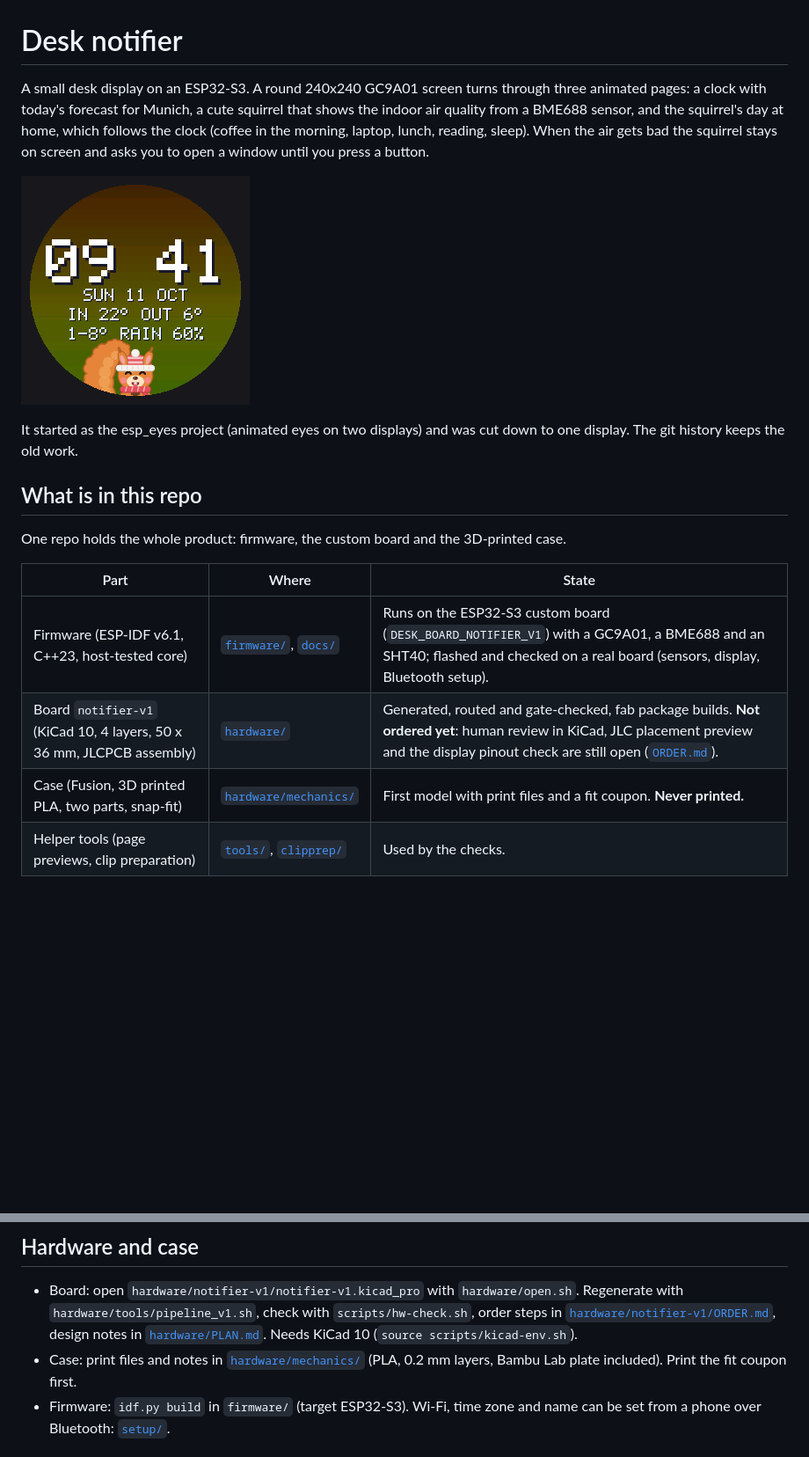
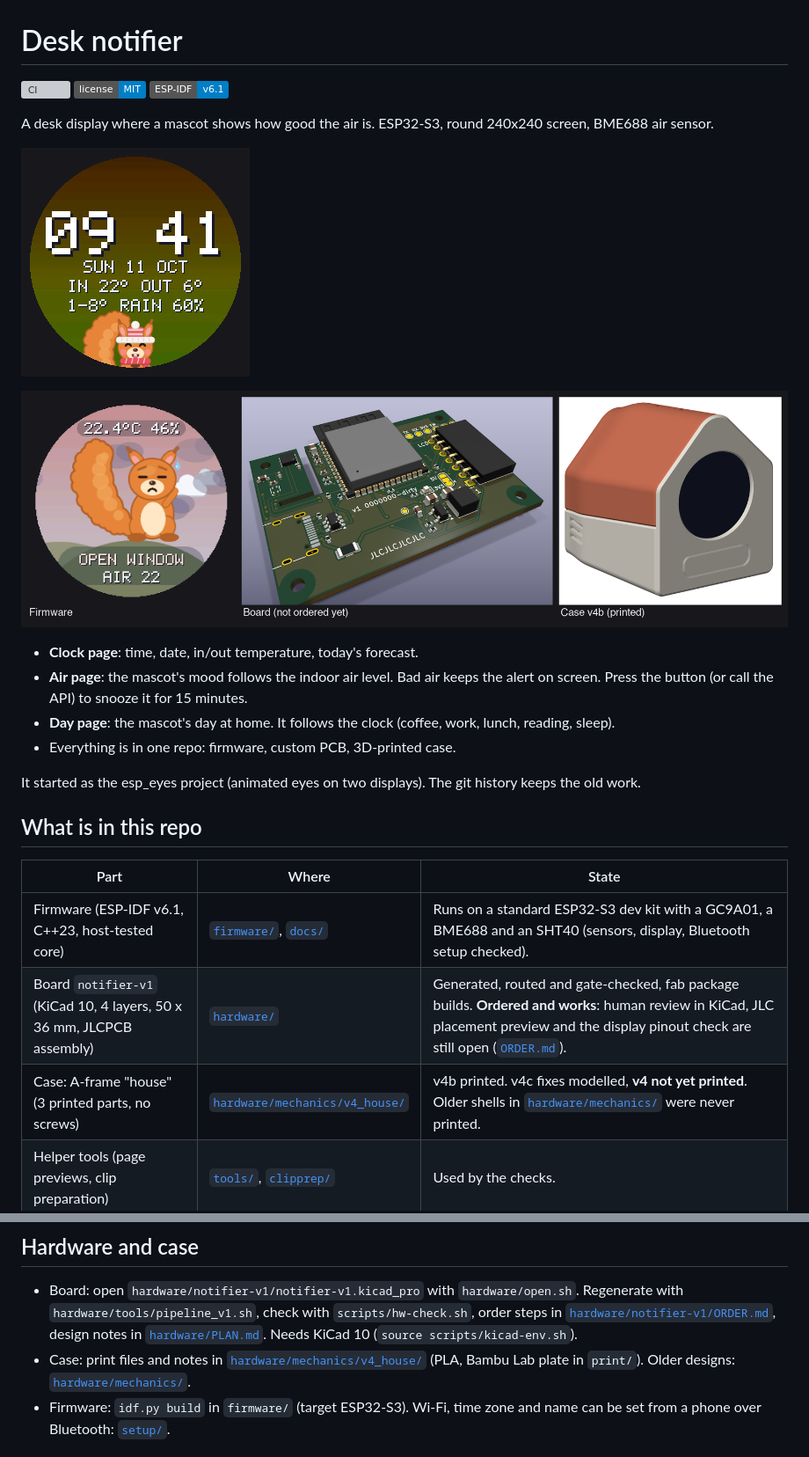
Before and after one commit to tobiwan88/desk_notifier, a Markdown page: README.md, 2 parts joined by grey strips. Shown at 88% size. Drawn GitHub-style; pictures changed too: docs/media/overview.png (added); badges without logos; blank space fills up the shorter version; grey boxes are pictures that could not be loaded.

```diff
--- a/README.md
+++ b/README.md
@@ -1,17 +1,26 @@
 # Desk notifier
 
-A small desk display on an ESP32-S3. A round 240x240 GC9A01 screen turns through three animated pages: a clock with today's forecast for Munich, a cute squirrel that shows the indoor air quality from a BME688 sensor, and the squirrel's day at home, which follows the clock (coffee in the morning, laptop, lunch, reading, sleep). When the air gets bad the squirrel stays on screen and asks you to open a window until you press a button.
+![CI](https://github.com/tobiwan88/desk_notifier/actions/workflows/ci.yml/badge.svg)
+![License: MIT](https://img.shields.io/badge/license-MIT-blue)
+![ESP-IDF v6.1](https://img.shields.io/badge/ESP--IDF-v6.1-blue)
+
+A desk display where a mascot shows how good the air is. ESP32-S3, round 240x240 screen, BME688 air sensor.
 
 ![The pages](docs/media/pages_tour.gif)
 
-It started as the esp_eyes project (animated eyes on two displays) and was cut down to one display. The git history keeps the old work.
+![Left to right: firmware screenshot (bad-air alert), PCB render, case render](docs/media/overview.png)
+
+- **Clock page**: time, date, in/out temperature, today's forecast.
+- **Air page**: the mascot's mood follows the indoor air level. Bad air keeps the alert on screen. Press the button (or call the API) to snooze it for 15 minutes.
+- **Day page**: the mascot's day at home. It follows the clock (coffee, work, lunch, reading, sleep).
+- Everything is in one repo: firmware, custom PCB, 3D-printed case.
+
+It started as the esp_eyes project (animated eyes on two displays). The git history keeps the old work.
 
 ## What is in this repo
-One repo holds the whole product: firmware, the custom board and the 3D-printed case.
-
 | Part | Where | State |
 |---|---|---|
-| Firmware (ESP-IDF v6.1, C++23, host-tested core) | [`firmware/`](firmware/), [`docs/`](docs/) | Runs on the ESP32-S3 custom board (`DESK_BOARD_NOTIFIER_V1`) with a GC9A01, a BME688 and an SHT40; flashed and checked on a real board (sensors, display, Bluetooth setup). |
-| Board `notifier-v1` (KiCad 10, 4 layers, 50 x 36 mm, JLCPCB assembly) | [`hardware/`](hardware/README.md) | Generated, routed and gate-checked, fab package builds. **Not ordered yet**: human review in KiCad, JLC placement preview and the display pinout check are still open ([`ORDER.md`](hardware/notifier-v1/ORDER.md)). |
-| Case (Fusion, 3D printed PLA, two parts, snap-fit) | [`hardware/mechanics/`](hardware/mechanics/README.md) | First model with print files and a fit coupon. **Never printed.** |
+| Firmware (ESP-IDF v6.1, C++23, host-tested core) | [`firmware/`](firmware/), [`docs/`](docs/) | Runs on a standard ESP32-S3 dev kit with a GC9A01, a BME688 and an SHT40 (sensors, display, Bluetooth setup checked). |
+| Board `notifier-v1` (KiCad 10, 4 layers, 50 x 36 mm, JLCPCB assembly) | [`hardware/`](hardware/README.md) | Generated, routed and gate-checked, fab package builds. **Ordered and works**: human review in KiCad, JLC placement preview and the display pinout check are still open ([`ORDER.md`](hardware/notifier-v1/ORDER.md)). |
+| Case: A-frame "house" (3 printed parts, no screws) | [`hardware/mechanics/v4_house/`](hardware/mechanics/v4_house/README.md) | v4b printed. v4c fixes modelled, **v4 not yet printed**. Older shells in [`hardware/mechanics/`](hardware/mechanics/README.md) were never printed. |
 | Helper tools (page previews, clip preparation) | [`tools/`](tools/), [`clipprep/`](clipprep/) | Used by the checks. |
@@ -111,7 +153,7 @@ It is a simple estimate, not Bosch BSEC. 25 points come from humidity (best at 4
 
 ## Hardware and case
 - Board: open `hardware/notifier-v1/notifier-v1.kicad_pro` with `hardware/open.sh`. Regenerate with `hardware/tools/pipeline_v1.sh`, check with `scripts/hw-check.sh`, order steps in [`hardware/notifier-v1/ORDER.md`](hardware/notifier-v1/ORDER.md), design notes in [`hardware/PLAN.md`](hardware/PLAN.md). Needs KiCad 10 (`source scripts/kicad-env.sh`).
-- Case: print files and notes in [`hardware/mechanics/`](hardware/mechanics/README.md) (PLA, 0.2 mm layers, Bambu Lab plate included). Print the fit coupon first.
+- Case: print files and notes in [`hardware/mechanics/v4_house/`](hardware/mechanics/v4_house/README.md) (PLA, Bambu Lab plate in `print/`). Older designs: [`hardware/mechanics/`](hardware/mechanics/README.md).
 - Firmware: `idf.py build` in `firmware/` (target ESP32-S3). Wi-Fi, time zone and name can be set from a phone over Bluetooth: [`setup/`](setup/README.md).
 
 ## License
```
Also changed, not shown: other parts of README.md (+35 -2 lines), 4 other files.
